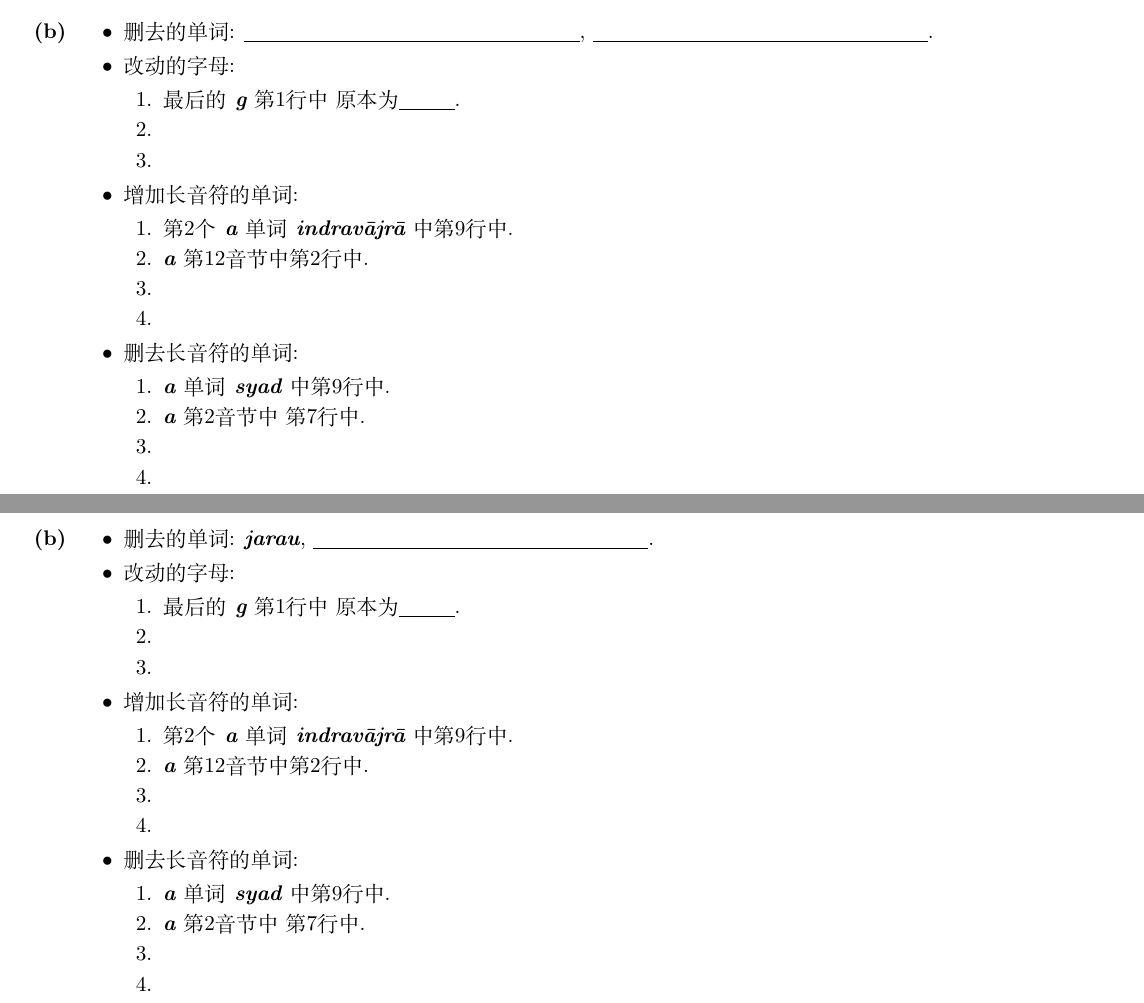
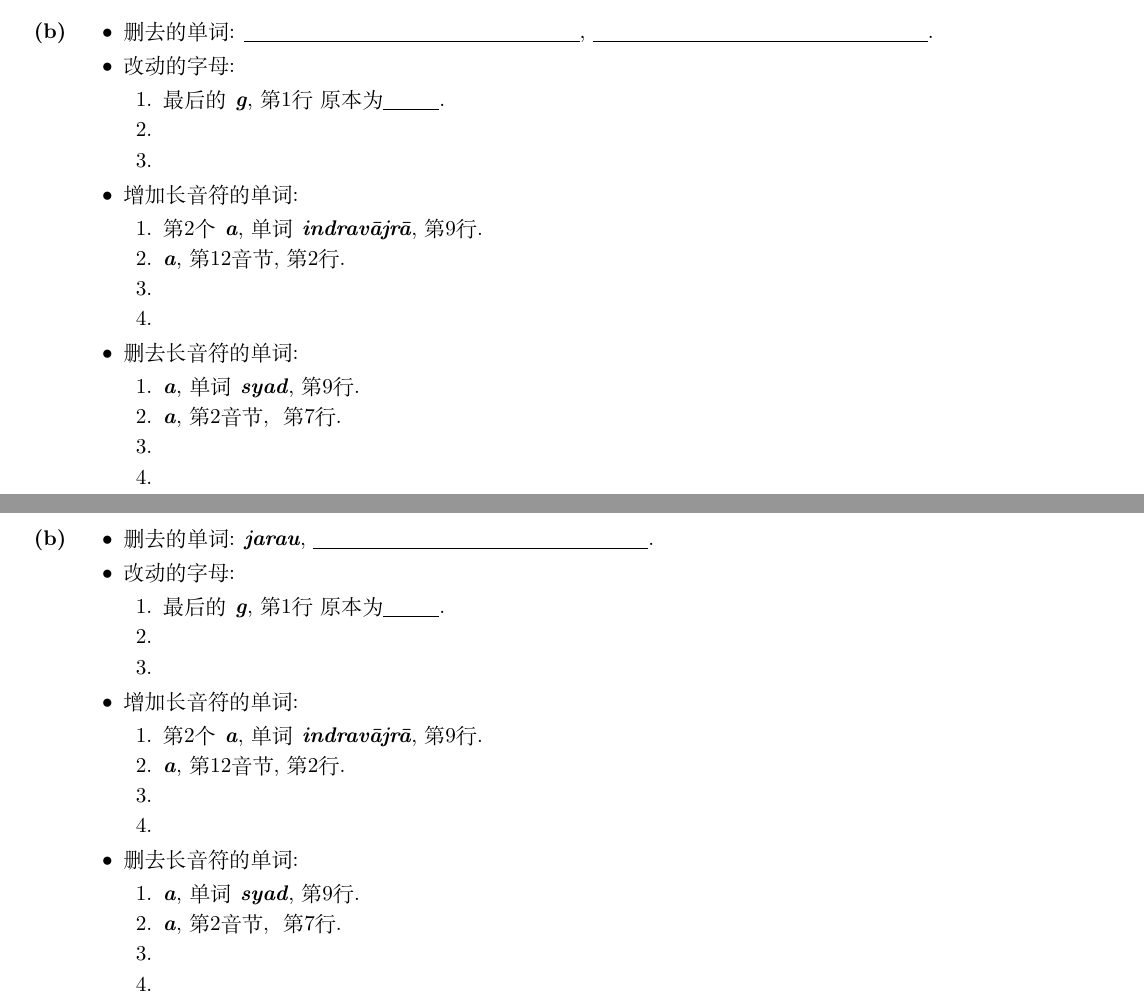
Before and after one commit to yan-ac/IOL.cn, a LaTeX document (src/IOL.cn/IOL9/IOL9cn.tex, which reads src/IOL.cn/IOL9/dxIOL9CN.tex): two parts of pages 16 and 17 of 18, joined at a grey line, cut so that both start at the same text. Compiled offline with XeLaTeX; a missing font is replaced by an installed copy or a similar font.

Commit message:
Updates
Minor updates.

```diff
--- a/src/IOL.cn/IOL9/dxIOL9CN.tex
+++ b/src/IOL.cn/IOL9/dxIOL9CN.tex
@@ -401,17 +401,17 @@
 \def \defSguru #1{某音节为#1, 当且仅当其包含长元音或双元音, 或者以辅音结尾}
 \def \descmetr #1{每种格律可被描述为#1中一段 \emph{独特的}辅音序列}
 \def \adelword{其中一个被删除的单词是}
-\def \thatlett #1{#1}
+\def \thatlett #1{#1, }
 \def \addedlen{添加了1个长音符}
 \def \deledlen{的长音符被删去}
-\def \inWord #1{单词#1中}
+\def \inWord #1{单词#1, }
 \def \Lineword{诗行}
-\def \inLine #1{第#1行中}
+\def \inLine #1{第#1行}
 \def \Twosylls{音节}
 \def \Syllsare #1#2#3{第#1与#2音节是#3}
-\def \inSyll #1{第#1音节中}
-\def \teislett #1{第2个#1}
-\def \lastlett #1{最后的#1}
+\def \inSyll #1{第#1音节, }
+\def \teislett #1{第2个#1, }
+\def \lastlett #1{最后的#1, }
 \def \isbroken{不正确}
 \def \wasfirst #1{原本为#1}
 \def \sentowas #1#2{例如, 语句#1原本为#2}
```
Also changed, not shown: src/IOL.cn/IOL9/IOL9cn.pdf, src/IOL.cn/IOL9/dxIOL9CN.tex (12 more changed lines).
